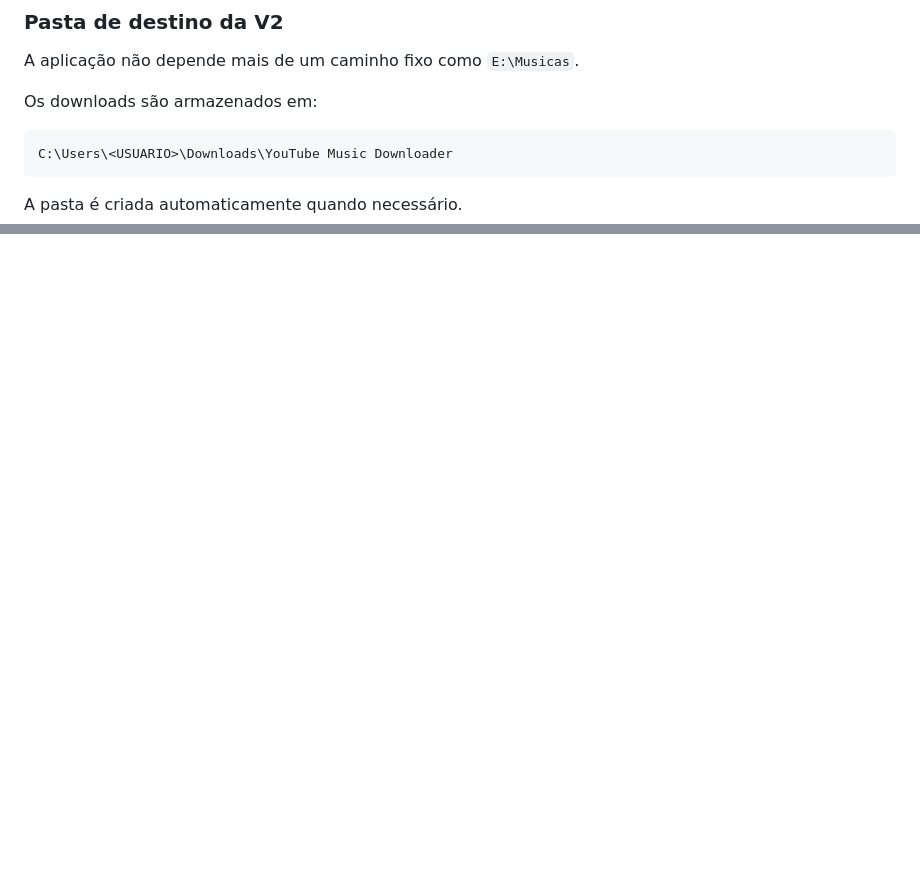
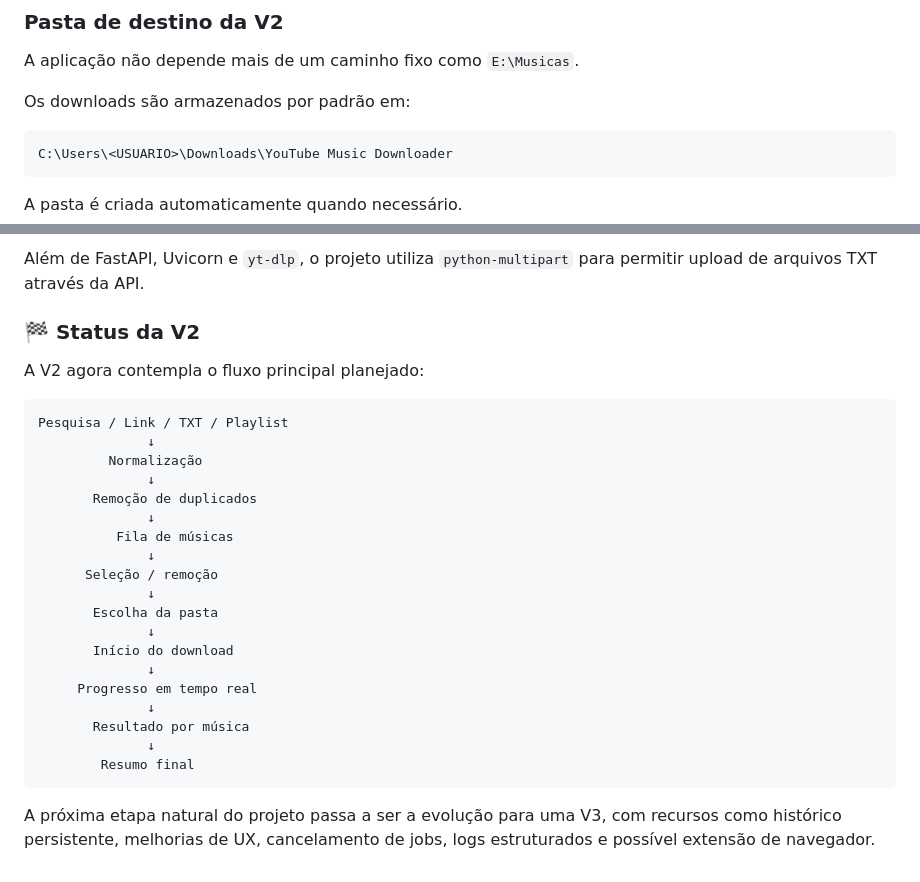
Before and after one commit to rob134/youtube-music-downloader, a Markdown page: README.md, 2 parts joined by grey strips. Drawn GitHub-style; blank space fills up the shorter version.

````diff
--- a/README.md
+++ b/README.md
@@ -318,7 +318,7 @@ A partir da versão inicial em CLI, o projeto começou a evoluir para uma aplica
 
 A aplicação não depende mais de um caminho fixo como `E:\Musicas`.
 
-Os downloads são armazenados em:
+Os downloads são armazenados por padrão em:
 
 ```text
 C:\Users\<USUARIO>\Downloads\YouTube Music Downloader
@@ -357,0 +432,29 @@ Próximas melhorias planejadas incluem progresso individual dos downloads, trata
+Além de FastAPI, Uvicorn e `yt-dlp`, o projeto utiliza `python-multipart` para permitir upload de arquivos TXT através da API.
+
+### 🏁 Status da V2
+
+A V2 agora contempla o fluxo principal planejado:
+
+```text
+Pesquisa / Link / TXT / Playlist
+              ↓
+         Normalização
+              ↓
+       Remoção de duplicados
+              ↓
+          Fila de músicas
+              ↓
+      Seleção / remoção
+              ↓
+       Escolha da pasta
+              ↓
+       Início do download
+              ↓
+     Progresso em tempo real
+              ↓
+       Resultado por música
+              ↓
+        Resumo final
+```
+
+A próxima etapa natural do projeto passa a ser a evolução para uma V3, com recursos como histórico persistente, melhorias de UX, cancelamento de jobs, logs estruturados e possível extensão de navegador.
````
Also changed, not shown: other parts of README.md (+74 -0 lines).
